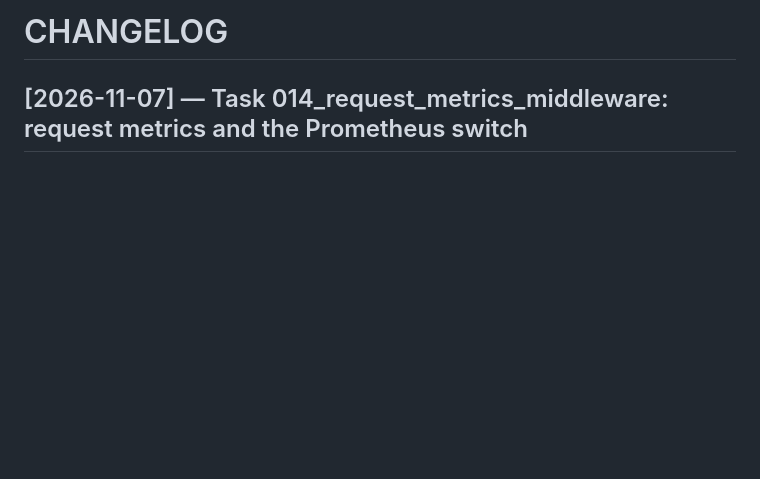
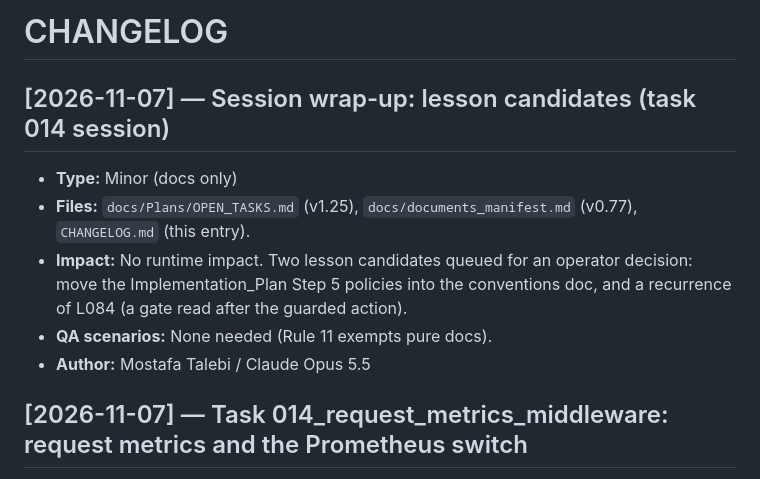
Before and after one commit to 780-AI/780-qabz, a Markdown page: CHANGELOG.md, the part around one of its changes. GitHub-like rendering; blank space fills up the shorter version.

```diff
--- a/CHANGELOG.md
+++ b/CHANGELOG.md
@@ -2,6 +2,7 @@
 <!-- Last Updated: 2026-11-07 -->
 <!--
 CHANGE LOG
+v1.76 — 2026-11-07 — Added session-wrap-up (task 014 session) entry.
 v1.75 — 2026-11-07 — Added 014-request-metrics-middleware entry.
 v1.74 — 2026-11-07 — Added durations-in-milliseconds-convention entry.
 v1.73 — 2026-11-07 — Added session-wrap-up entry.
@@ -81,6 +82,13 @@ v1.0 — 2026-10-28 — Initial.
 -->
 
 # CHANGELOG
+
+## [2026-11-07] — Session wrap-up: lesson candidates (task 014 session)
+- **Type:** Minor (docs only)
+- **Files:** `docs/Plans/OPEN_TASKS.md` (v1.25), `docs/documents_manifest.md` (v0.77), `CHANGELOG.md` (this entry).
+- **Impact:** No runtime impact. Two lesson candidates queued for an operator decision: move the Implementation_Plan Step 5 policies into the conventions doc, and a recurrence of L084 (a gate read after the guarded action).
+- **QA scenarios:** None needed (Rule 11 exempts pure docs).
+- **Author:** Mostafa Talebi / Claude Opus 5.5
 
 ## [2026-11-07] — Task 014_request_metrics_middleware: request metrics and the Prometheus switch
 - **Type:** Major (new interceptor, new metrics, new config key; Critical File `system.html`)
```
Also changed, not shown: other parts of CHANGELOG.md (+1 -1 lines), docs/Plans/OPEN_TASKS.md (+4 -1 lines), docs/documents_manifest.md (+7 -6 lines).
